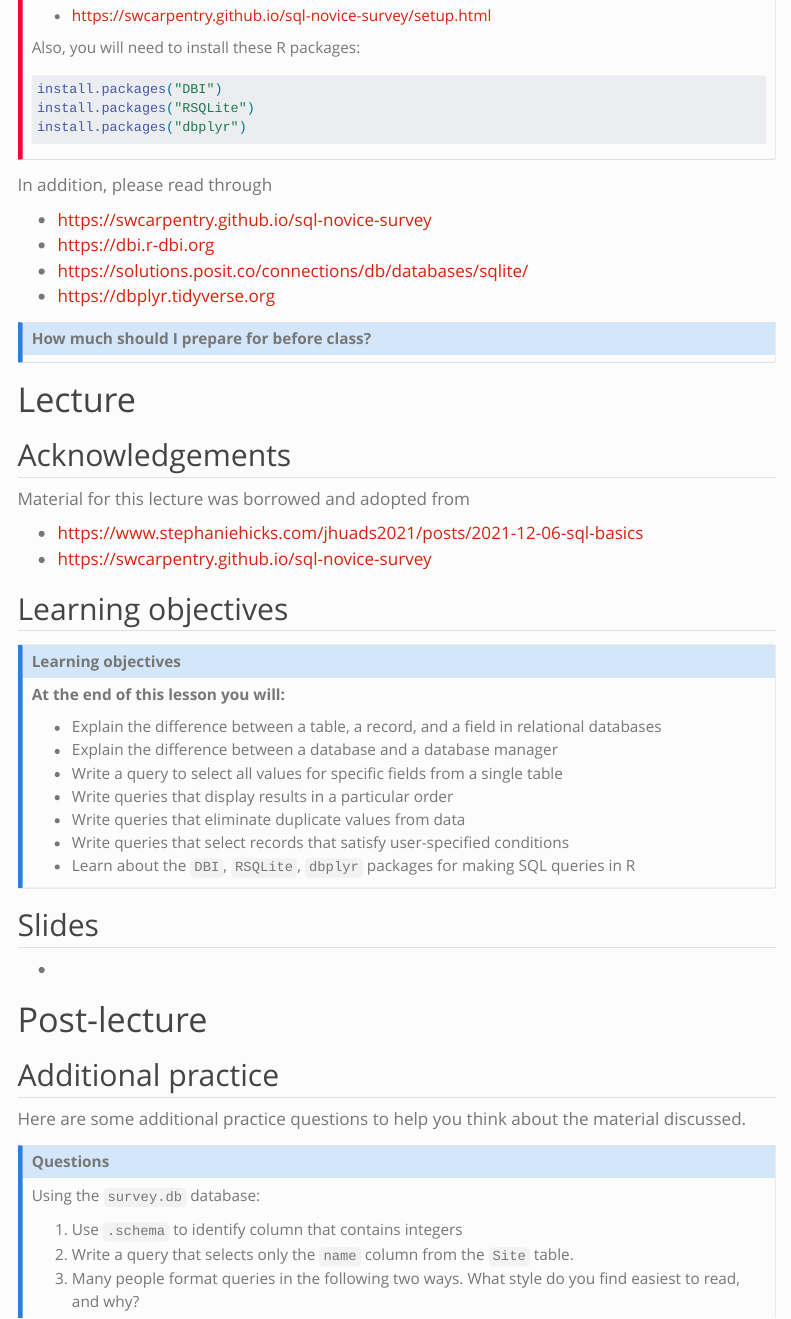
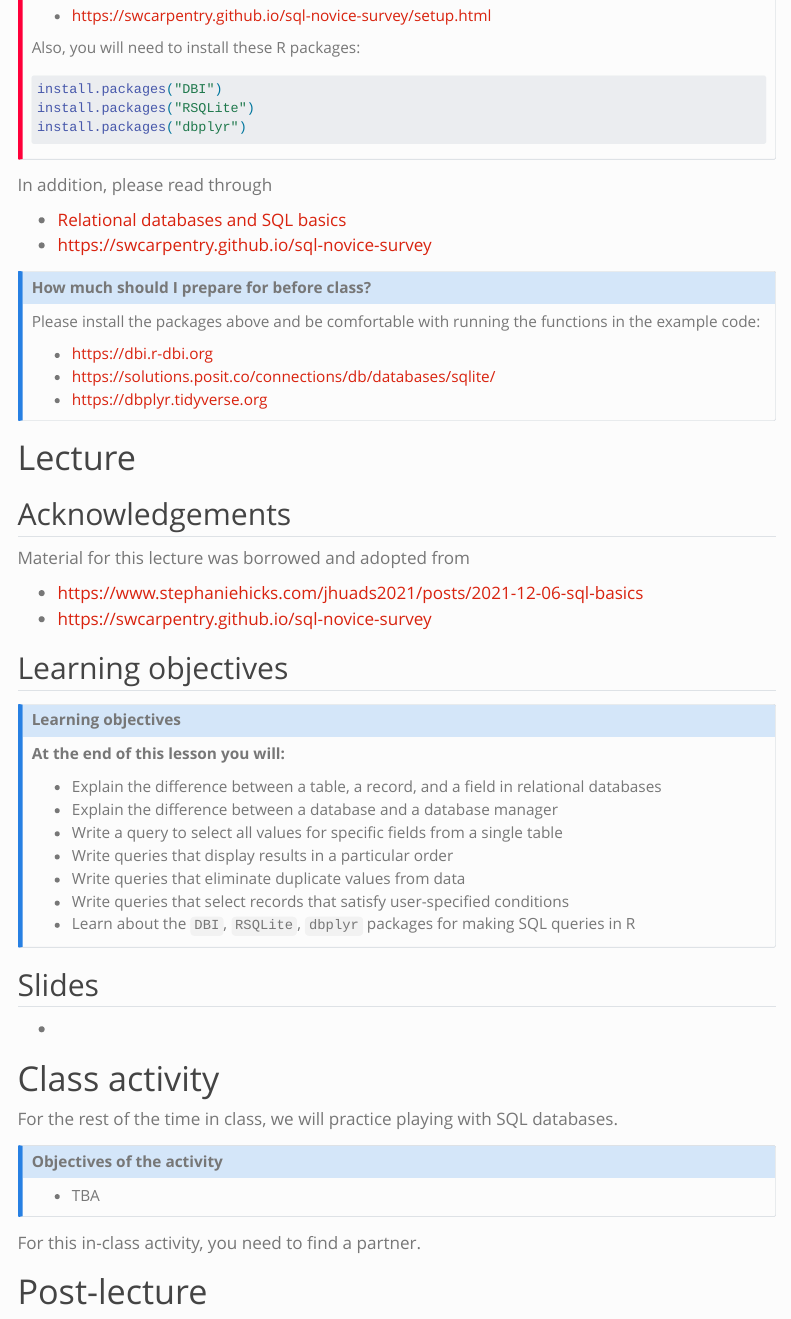
Before and after one commit to stephaniehicks/jhustatprogramming2024, a Quarto document (lectures/05-database-programming/index.qmd): the page in a window 1100 px wide, from 440 px down. Rendered offline with R 4.5, knitr and Pandoc in place of Quarto, with nearby package versions; menus at the side of the page are left out.

Commit message:
adding class activity and prereading

```diff
--- a/lectures/05-database-programming/index.qmd
+++ b/lectures/05-database-programming/index.qmd
@@ -38,16 +38,19 @@ install.packages("dbplyr")
 
 In addition, please read through
 
+- [Relational databases and SQL basics](../../readings/05-database-programming/index.qmd)
 - <https://swcarpentry.github.io/sql-novice-survey>
-- <https://dbi.r-dbi.org>
-- <https://solutions.posit.co/connections/db/databases/sqlite/>
-- <https://dbplyr.tidyverse.org>
-
 
 
 ::: callout-note
 
 ## How much should I prepare for before class?
+
+Please install the packages above and be comfortable with running the functions in the example code:
+
+- <https://dbi.r-dbi.org>
+- <https://solutions.posit.co/connections/db/databases/sqlite/>
+- <https://dbplyr.tidyverse.org>
 
 :::
 
@@ -85,6 +88,18 @@ Material for this lecture was borrowed and adopted from
 
 - <add here>
 
+# Class activity
+
+For the rest of the time in class, we will practice playing with SQL databases.
+
+::: callout-note
+### Objectives of the activity
+
+- TBA
+
+:::
+
+For this in-class activity, you need to find a partner.
 
 # Post-lecture
 
```
Also changed, not shown: 1 other file.
